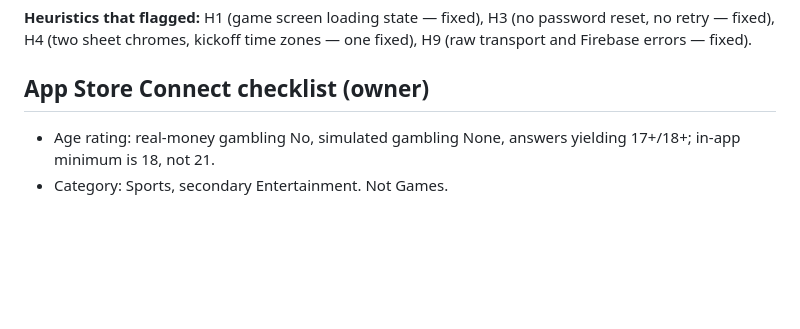
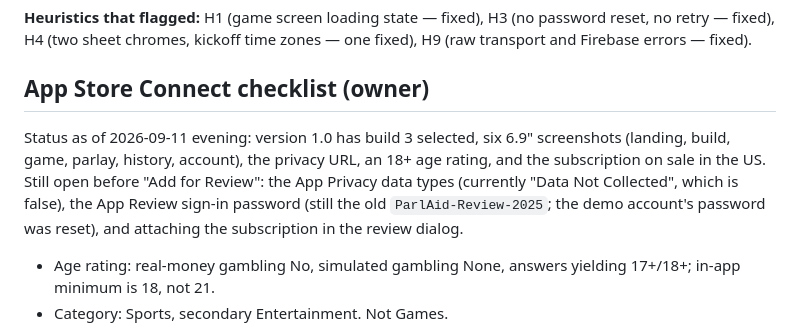
Before and after one commit to cchenault24/nfl-parlay-builder, a Markdown page: docs/IOS_LAUNCH_REVIEW.md, the part around the change. Rendered like a GitHub page; blank space fills up the shorter version.

Commit message:
docs(mobile): record the App Store Connect state before submission
Co-Authored-By: Claude Fable 5.1 <noreply@anthropic.com>

```diff
--- a/docs/IOS_LAUNCH_REVIEW.md
+++ b/docs/IOS_LAUNCH_REVIEW.md
@@ -237,6 +237,13 @@ Firebase errors — fixed).
 
 ## App Store Connect checklist (owner)
 
+Status as of 2026-09-11 evening: version 1.0 has build 3 selected, six 6.9" screenshots
+(landing, build, game, parlay, history, account), the privacy URL, an 18+ age rating, and the
+subscription on sale in the US. Still open before "Add for Review": the App Privacy data types
+(currently "Data Not Collected", which is false), the App Review sign-in password (still the
+old `ParlAid-Review-2025`; the demo account's password was reset), and attaching the
+subscription in the review dialog.
+
 - Age rating: real-money gambling No, simulated gambling None, answers yielding 17+/18+; in-app
   minimum is 18, not 21.
 - Category: Sports, secondary Entertainment. Not Games.
```
